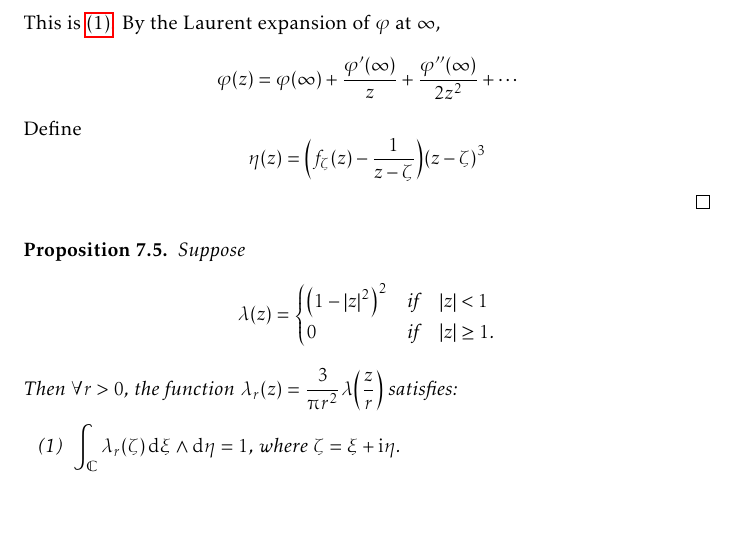
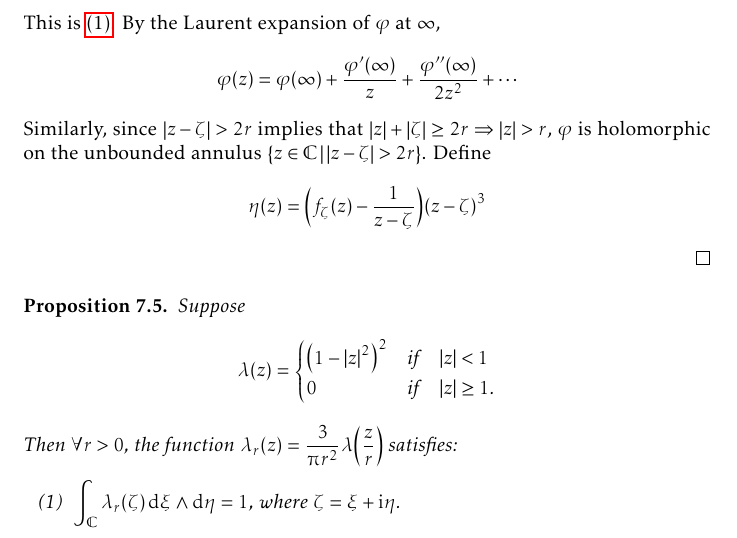
Before and after one commit to slipperking/complex-analysis-latex, a LaTeX document (main.tex): part of page 169 of 188, cut so that both start at the same text, the shorter picture padded with empty space. Compiled offline with pdfLaTeX.

Commit message:
overleaf_to_git (Tue Sep 16 18:37:06 2025 -0700): update main.tex from r21572 to r21574

```diff
--- a/main.tex
+++ b/main.tex
@@ -3818,6 +3818,7 @@ Let \(z=f^{-1}(w)\). Then we have
 
     Let \(\widetilde{\varphi}\) be a conformal mapping from \(\extcomplex\setminus K\) to \(\mathbb{D}\), such that \(\widetilde{\varphi}(\infty)=0\) and \(\alpha=\widetilde{\varphi}'(\infty)\in\mathbb{R}_{>0}\). Let \(\varphi(z)=\frac{1}{\alpha}\widetilde{\varphi}(z)\). It follows that \(\varphi'(\infty)=1\), \(\varphi(\infty)=1\). By \autoref{prop:complementbiholomorphismquarterestimate}, \[\abs{\alpha}\geq\frac{1}{4}\diam(K)\Longleftrightarrow\abs{\varphi(z)}\leq\frac{4\abs{\widetilde{\varphi}(z)}}{\diam(K)}.\] Consequently, we have the crucial estimate of \(\varphi\qty(\extcomplex\setminus K)\subseteq D\qty(0,\frac{4}{\diam(K)})\subseteq D\qty(0,\frac{8}{r})\). For fixed \(\zeta\in D(0,r)\), define \[f_\zeta(z)=\varphi(z)+(\zeta-\beta)\varphi^2(z),\qquad z\in\extcomplex\setminus K\] where \(\beta=\frac{1}{2}\varphi''(\infty)\). By Cauchy's Estimate (\autoref{thm:cauchysestimate}) on \(\qty(z\mapsto\frac{1}{z})\qty(\extcomplex\setminus D(0,r))=D\qty(0,\frac{1}{r})\), \[\abs{\beta}=\frac{1}{2}\abs{\eval{\dv[2]{z}(\varphi\qty(\frac{1}{z}))}_{z=0}}\leq\frac{\sup_{D\qty(0,\frac1r)}\abs{\varphi\qty(\frac{1}{z})}}{\operatorname{dist}\qty(0,\partial D\qty(0,\frac{1}{r}))^2}=8r.\]
     Hence, \[\abs{f_\zeta(z)}\leq \abs{\varphi(z)}+\abs{\zeta-\beta}\abs{\varphi^2(z)}\leq\abs{\varphi(z)}+\abs{\zeta-\beta}\abs{\varphi^2(z)}\leq\frac{8}{r}+9r\frac{64}{r^2}=\frac{584}{r}.\] This is~\ref{itm:complementbiholomorphismquarterestimate_absolute584}. By the Laurent expansion of \(\varphi\) at \(\infty\), \[\varphi(z)=\varphi(\infty)+\frac{\varphi'(\infty)}{z}+\frac{\varphi''(\infty)}{2z^2}+\cdots\]
+    Similarly, since \(\abs{z-\zeta}>2r\) implies that \(\abs{z}+\abs{\zeta}\geq 2r\Rightarrow \abs{z}>r\), \(\varphi\) is holomorphic on the unbounded annulus \(\cbraces{z\in\mathbb{C}}{\abs{z-\zeta}>2r}\).
     Define \[\eta(z)=\qty(f_\zeta(z)-\frac{1}{z-\zeta})\qty(z-\zeta)^3\]
 \end{proof}
 \begin{proposition}\label{prop:diracdeltaapproximation}
```
